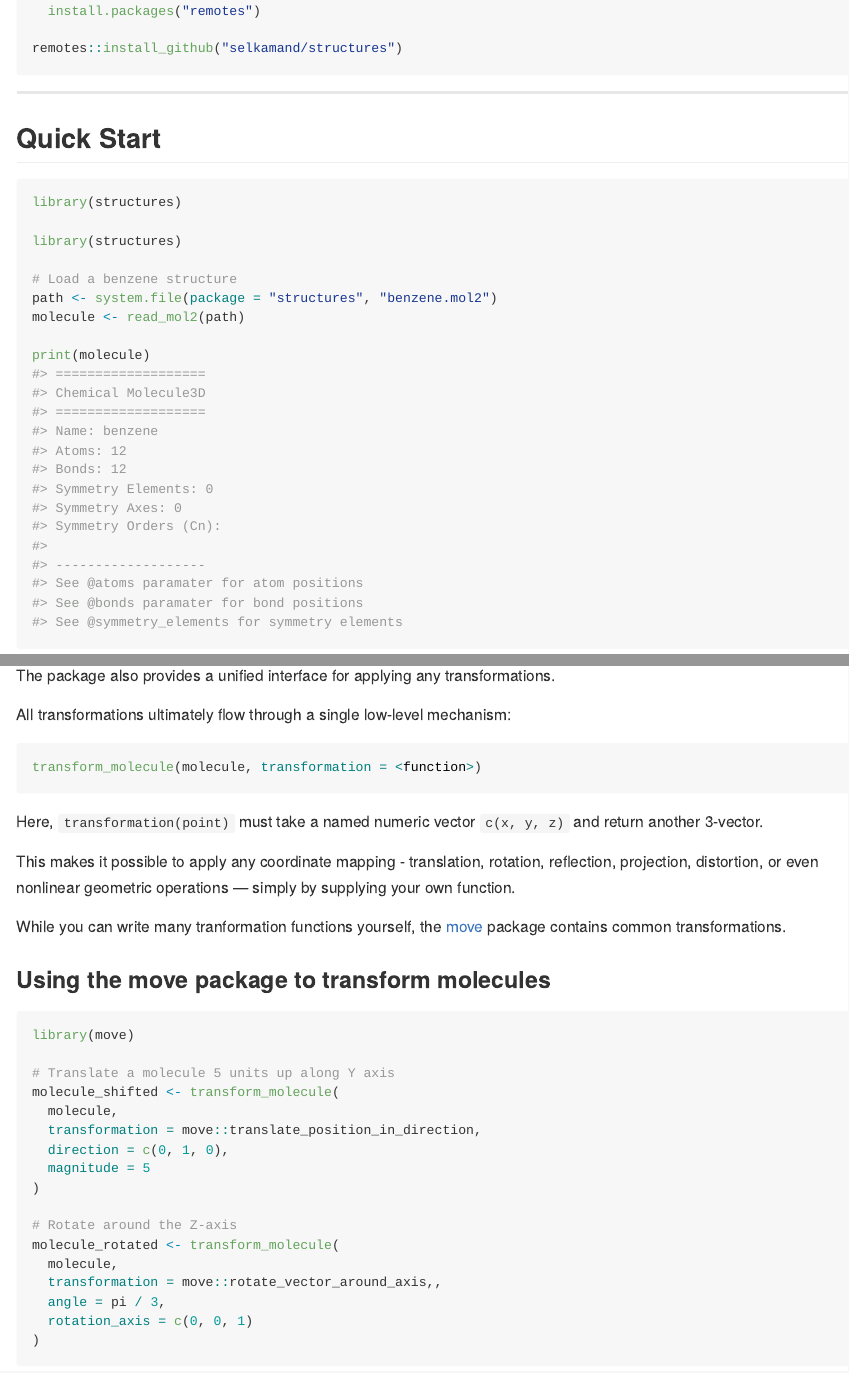
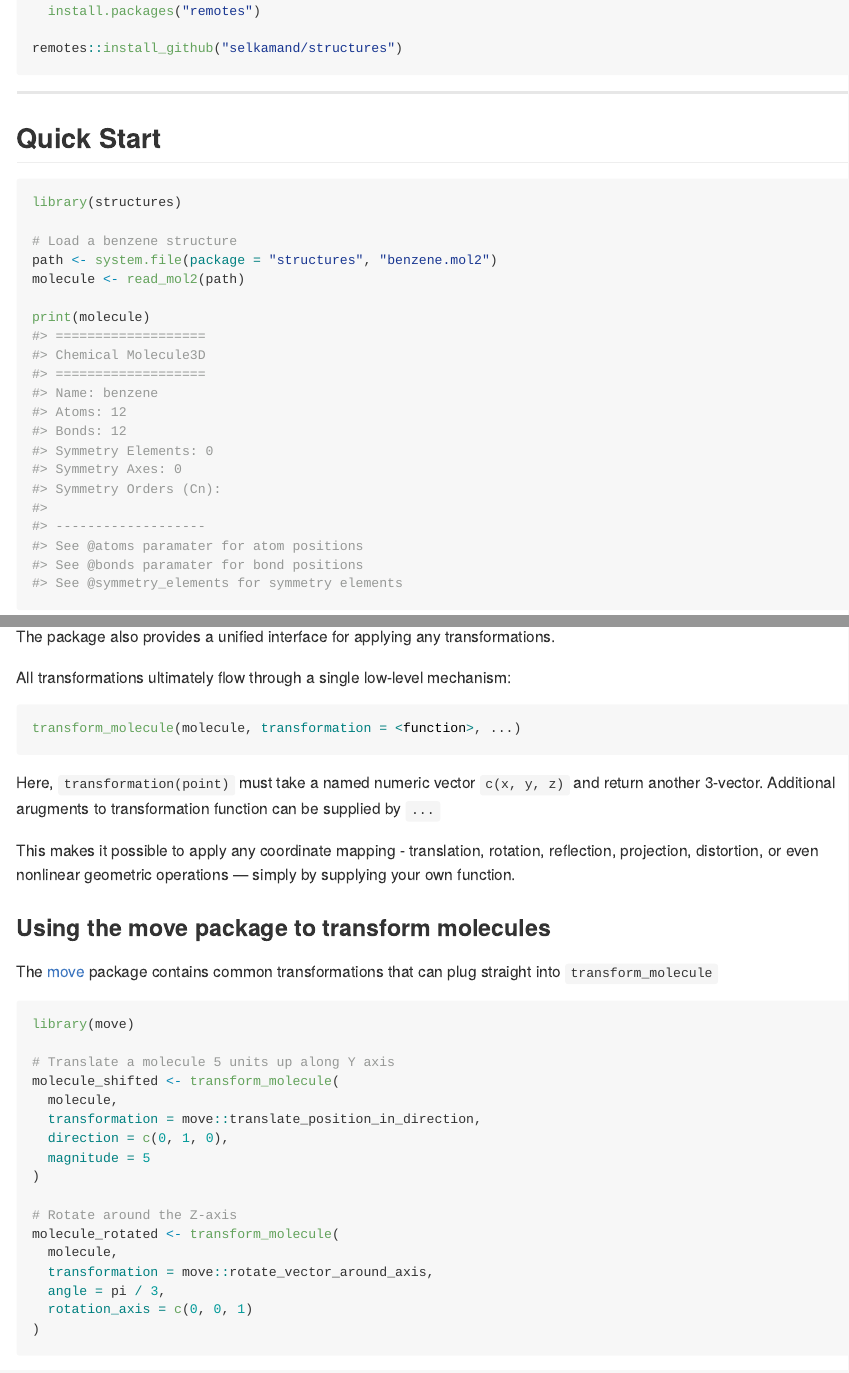
Before and after one commit to selkamand/structures, an R Markdown document (README.Rmd): the page in a window 1100 px wide, from 500 px down, and a second part further down, joined at a grey line. The pictures show the output file README.md that the author committed with the source, drawn offline in the style of GitHub.

Commit message:
docs: cleaned up readme

````diff
--- a/README.Rmd
+++ b/README.Rmd
@@ -48,8 +48,6 @@ remotes::install_github("selkamand/structures")
 ```{r}
 library(structures)
 
-library(structures)
-
 # Load a benzene structure
 path <- system.file(package = "structures", "benzene.mol2")
 molecule <- read_mol2(path)
@@ -93,19 +91,21 @@ The package also provides a unified interface for applying any transformations.
 All transformations ultimately flow through a single low-level mechanism:
 
 ```{r, eval=FALSE}
-transform_molecule(molecule, transformation = <function>)
+transform_molecule(molecule, transformation = <function>, ...)
 ```
 
 Here, `transformation(point)` must take a named numeric vector
-`c(x, y, z)` and return another 3-vector.
+`c(x, y, z)` and return another 3-vector. Additional arugments to transformation function can be supplied by `...`
 
 This makes it possible to apply any coordinate mapping - translation,
 rotation, reflection, projection, distortion, or even nonlinear geometric
 operations — simply by supplying your own function.
 
-While you can write many tranformation functions yourself, the [move](https://github.com/selkamand/move) package contains common transformations.
+
 
 ### Using the move package to transform molecules
+
+The [move](https://github.com/selkamand/move) package contains common transformations that can plug straight into `transform_molecule`
 
 ```{r}
 library(move)
@@ -121,12 +121,10 @@ molecule_shifted <- transform_molecule(
 # Rotate around the Z-axis
 molecule_rotated <- transform_molecule(
   molecule,
-  transformation = move::rotate_vector_around_axis,,
+  transformation = move::rotate_vector_around_axis,
   angle = pi / 3,
   rotation_axis = c(0, 0, 1)
 )
-
-
 ```
 
 ## Anchors
````
Also changed, not shown: README.md.
